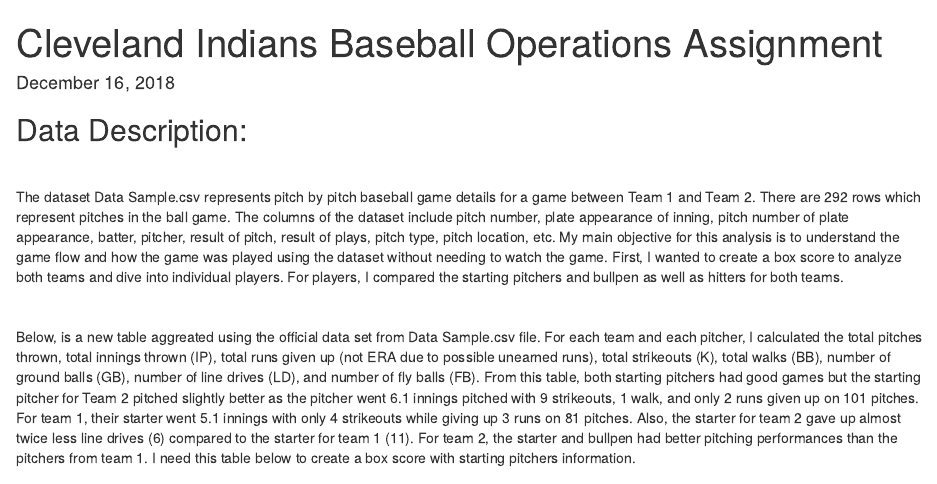
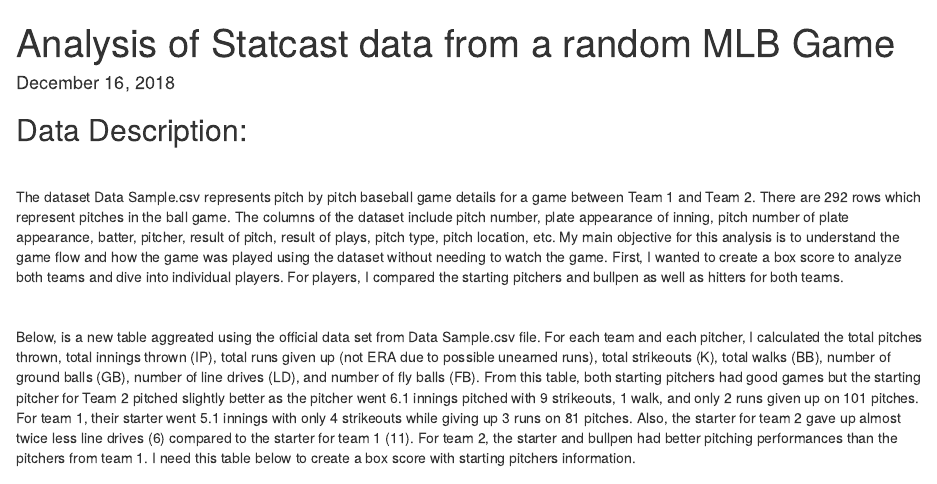
Before and after one commit to rdavtian/MLB-Research-Projects, an R Markdown document (Individual_Game_Analysis/RMarkDown_Code.Rmd): the page in a window 1100 px wide, from its top. Rendered offline with R 4.5, knitr and Pandoc, with nearby package versions; code that draws random numbers runs with fixed seeds of ours.

Commit message:
Update and rename Cleveland_Indians_R_Markdown_Code.Rmd to RMarkDown_Code.Rmd

```diff
--- a/Individual_Game_Analysis/Cleveland_Indians_R_Markdown_Code.Rmd
+++ b/Individual_Game_Analysis/RMarkDown_Code.Rmd
@@ -1,5 +1,5 @@
 ---
-title: "Cleveland Indians Baseball Operations Assignment"
+title: "Analysis of Statcast data from a random MLB Game"
 date: "December 16, 2018"
 output: html_document
 ---
```
